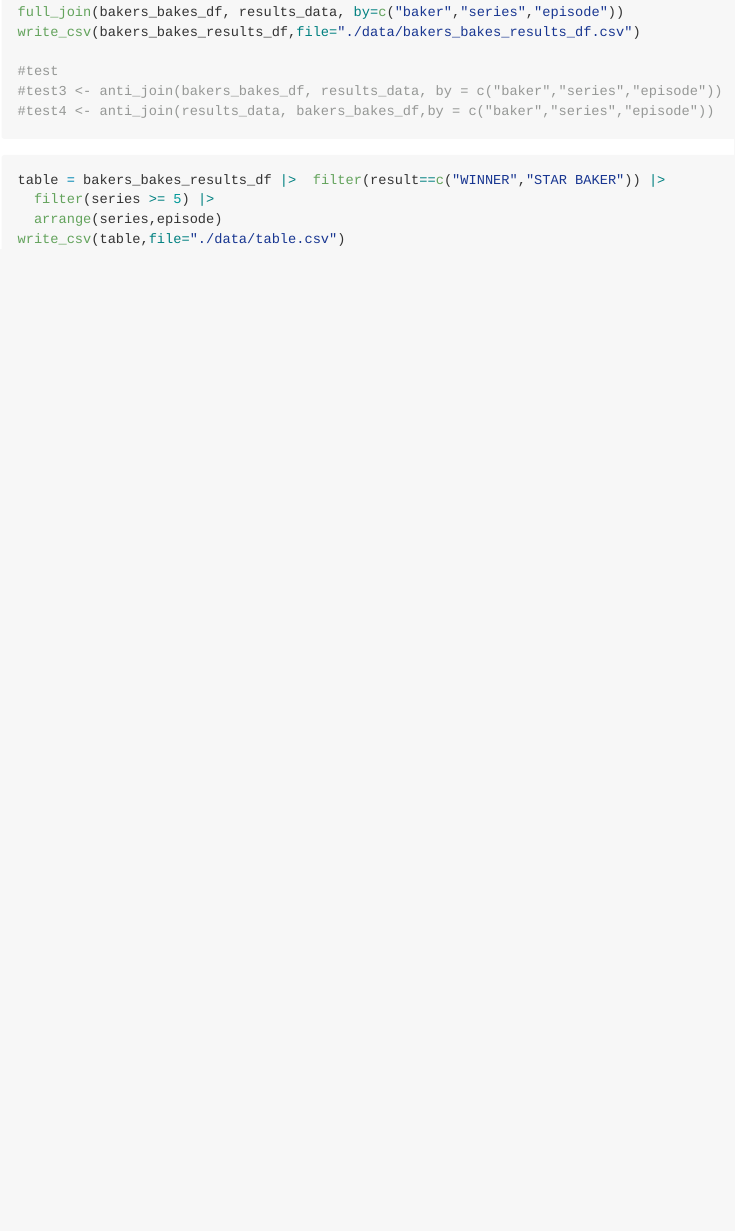
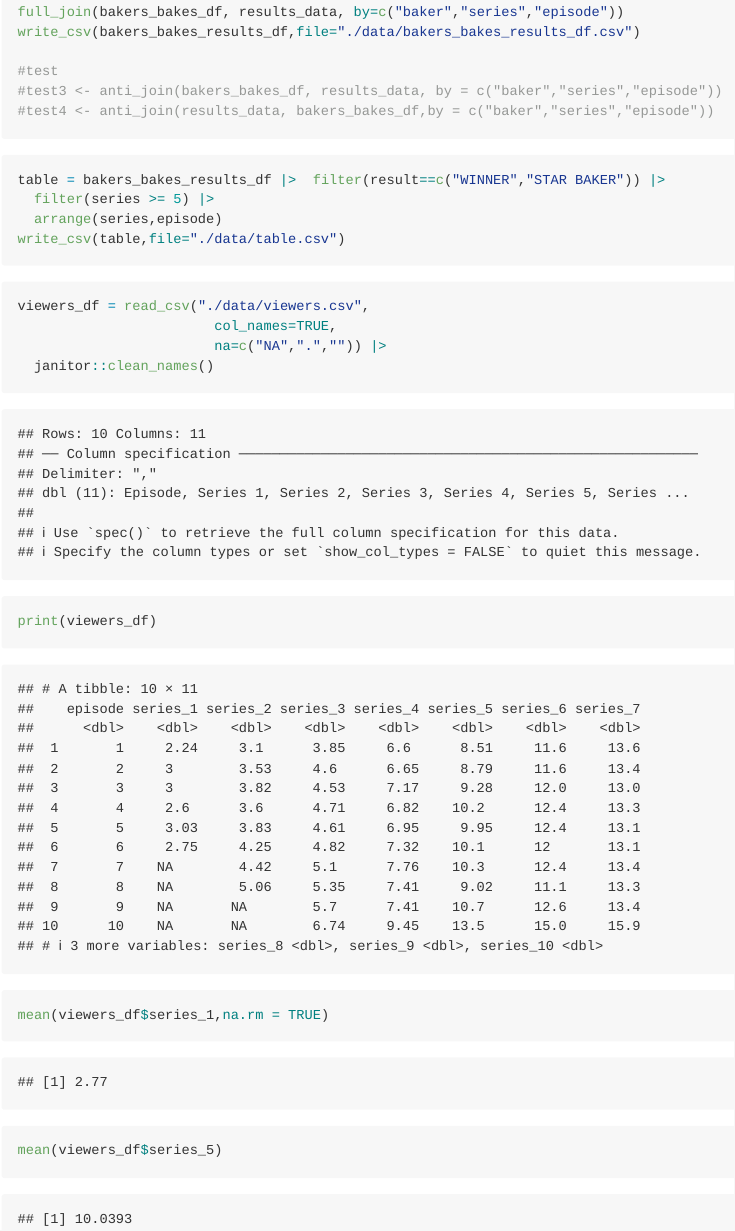
Before and after one commit to lk2776/p8105_hw2_lk2776, an R Markdown document (prob3.Rmd): the page in a window 1100 px wide, from 1440 px down. Rendered offline with R 4.5, knitr and Pandoc, with nearby package versions; both versions are drawn in the output format of the newer one; long lines of code are wrapped; column names are cleaned by a stand-in for the janitor package; common packages that the code uses without loading them are loaded.

Commit message:
answering viewership questions

````diff
--- a/prob3.Rmd
+++ b/prob3.Rmd
@@ -1,6 +1,6 @@
 ---
 title: "problem3"
-output: html_document
+output: github_document
 date: "2024-10-02"
 ---
 ```{r}
@@ -52,5 +52,13 @@ write_csv(table,file="./data/table.csv")
 ```
 
 ```{r}
+viewers_df = read_csv("./data/viewers.csv",
+                        col_names=TRUE,
+                        na=c("NA",".","")) |>
+  janitor::clean_names()
+
+print(viewers_df)
+mean(viewers_df$series_1,na.rm = TRUE)
+mean(viewers_df$series_5)
 
 ```
````
